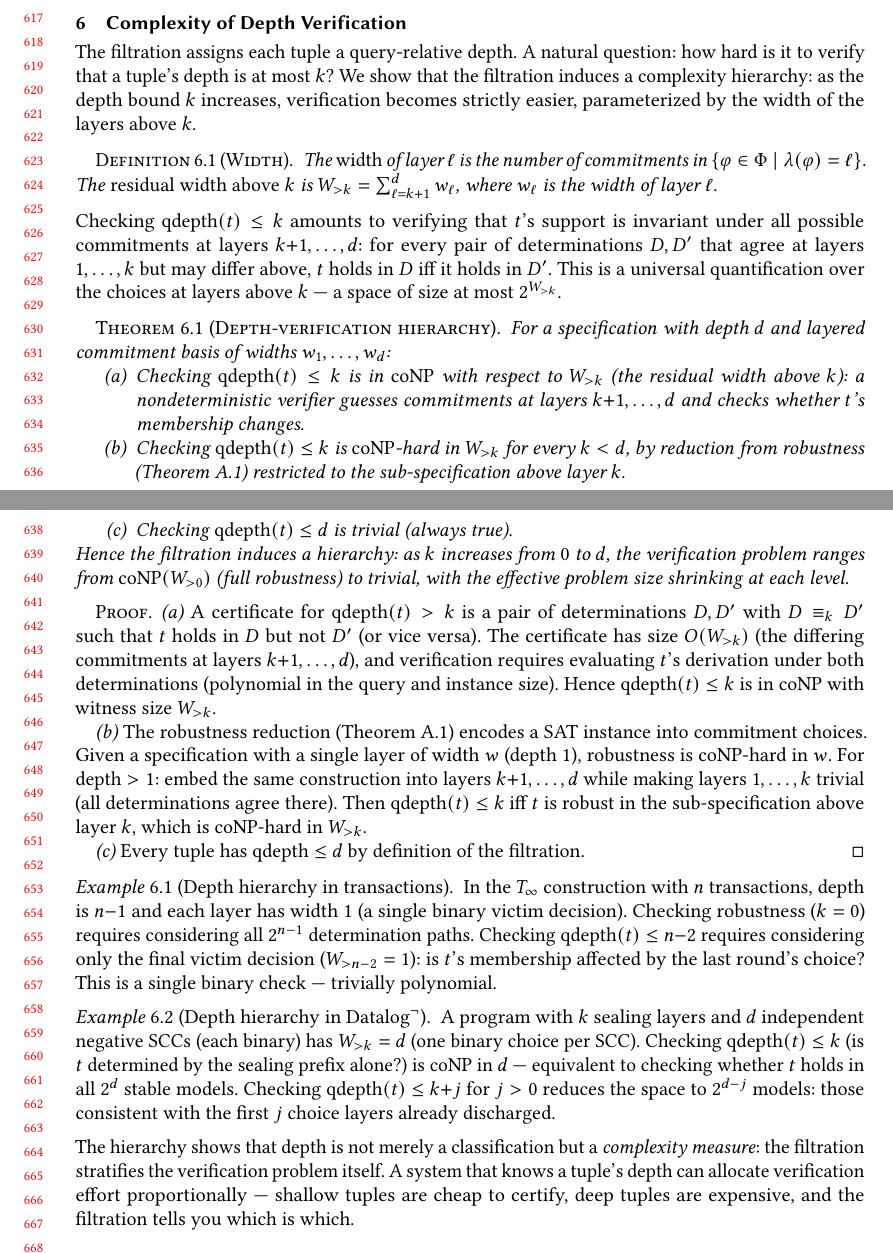
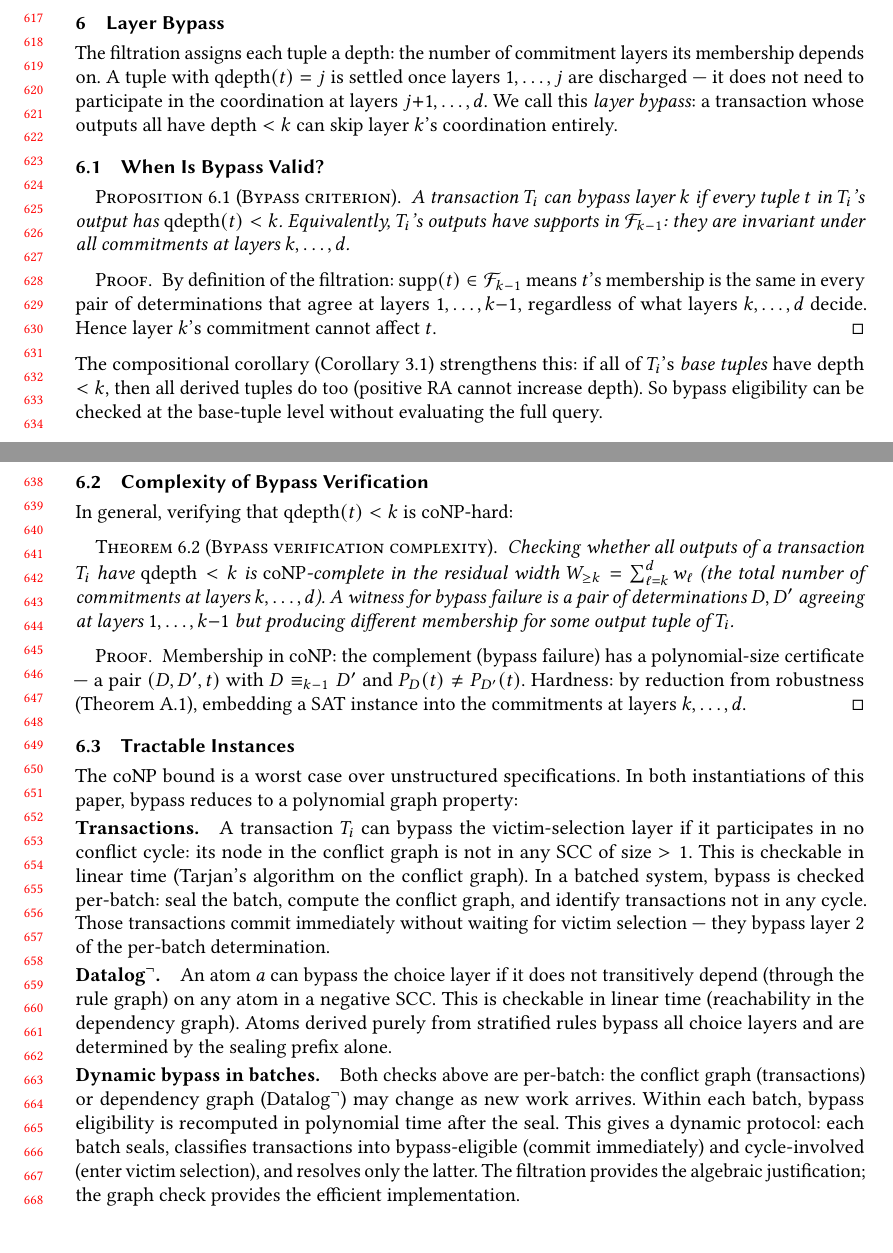
Before and after one commit to jhellerstein/provenance, a LaTeX paper (main.tex): two parts of pages 13 and 14 of 36, joined at a grey line, cut so that both start at the same text, the shorter picture padded with empty space. Compiled offline with pdfLaTeX.

Commit message:
Replace complexity-hierarchy section with Layer Bypass: criterion, complexity lower bound, tractable instances, dynamic batched protocol

```diff
--- a/main.tex
+++ b/main.tex
@@ -1338,114 +1338,103 @@ positive $K$-evaluation.
 \end{proof}
 
 % ================================================================
-\section{Complexity of Depth Verification}
-\label{sec:depth-complexity}
+\section{Layer Bypass}
+\label{sec:bypass}
 % ================================================================
 
-The filtration assigns each tuple a query-relative depth.
-A natural question: how hard is it to verify that a tuple's depth is
-at most $k$?
-We show that the filtration induces a complexity hierarchy: as the
-depth bound $k$ increases, verification becomes strictly easier,
-parameterized by the width of the layers above $k$.
-
-\begin{definition}[Width]
-  The \emph{width} of layer~$\ell$ is the number of commitments in
-  $\{\varphi \in \Phi \mid \lambda(\varphi) = \ell\}$.
-  The \emph{residual width above $k$} is
-  $W_{>k} = \sum_{\ell=k+1}^{d} w_\ell$, where $w_\ell$ is the width
-  of layer~$\ell$.
-\end{definition}
+The filtration assigns each tuple a depth: the number of commitment
+layers its membership depends on.
+A tuple with $\mathrm{qdepth}(t) = j$ is settled once layers
+$1, \ldots, j$ are discharged --- it does not need to participate in
+the coordination at layers $j{+}1, \ldots, d$.
+We call this \emph{layer bypass}: a transaction whose outputs all have
+depth $< k$ can skip layer~$k$'s coordination entirely.
+
+\subsection{When Is Bypass Valid?}
+
+\begin{proposition}[Bypass criterion]
+  \label{prop:bypass}
+  A transaction $T_i$ can bypass layer~$k$ if every tuple $t$ in
+  $T_i$'s output has $\mathrm{qdepth}(t) < k$.
+  Equivalently, $T_i$'s outputs have supports in $\mathcal{F}_{k-1}$:
+  they are invariant under all commitments at layers $k, \ldots, d$.
+\end{proposition}
+\begin{proof}
+  By definition of the filtration: $\mathrm{supp}(t) \in
+  \mathcal{F}_{k-1}$ means $t$'s membership is the same in every pair
+  of determinations that agree at layers $1, \ldots, k{-}1$,
+  regardless of what layers $k, \ldots, d$ decide.
+  Hence layer~$k$'s commitment cannot affect $t$.
+\end{proof}
 
 \noindent
-Checking $\mathrm{qdepth}(t) \leq k$ amounts to verifying that $t$'s
-support is invariant under all possible commitments at layers
-$k{+}1, \ldots, d$: for every pair of determinations $D, D'$ that
-agree at layers $1, \ldots, k$ but may differ above, $t$ holds in $D$
-iff it holds in $D'$.
-This is a universal quantification over the choices at layers above
-$k$ --- a space of size at most $2^{W_{>k}}$.
-
-\begin{theorem}[Depth-verification hierarchy]
-  \label{thm:depth-hierarchy}
-  For a specification with depth $d$ and layered commitment basis of
-  widths $w_1, \ldots, w_d$:
-  \begin{enumerate}[nosep,label=(\alph*)]
-    \item Checking $\mathrm{qdepth}(t) \leq k$ is in
-          $\mathrm{coNP}$ with respect to $W_{>k}$ (the residual width
-          above $k$): a nondeterministic verifier guesses commitments
-          at layers $k{+}1, \ldots, d$ and checks whether $t$'s
-          membership changes.
-    \item Checking $\mathrm{qdepth}(t) \leq k$ is
-          $\mathrm{coNP}$-hard in $W_{>k}$ for every $k < d$, by
-          reduction from robustness
-          (Theorem~\ref{thm:robustness-conp}) restricted to the
-          sub-specification above layer~$k$.
-    \item Checking $\mathrm{qdepth}(t) \leq d$ is trivial (always
-          true).
-  \end{enumerate}
-  Hence the filtration induces a hierarchy: as $k$ increases from $0$
-  to $d$, the verification problem ranges from
-  $\mathrm{coNP}(W_{>0})$ (full robustness) to trivial, with the
-  effective problem size shrinking at each level.
+The compositional corollary (Corollary~\ref{cor:propagation-filtration})
+strengthens this: if all of $T_i$'s \emph{base tuples} have depth
+$< k$, then all derived tuples do too (positive RA cannot increase
+depth).
+So bypass eligibility can be checked at the base-tuple level without
+evaluating the full query.
+
+\subsection{Complexity of Bypass Verification}
+
+In general, verifying that $\mathrm{qdepth}(t) < k$ is coNP-hard:
+
+\begin{theorem}[Bypass verification complexity]
+  \label{thm:bypass-complexity}
+  Checking whether all outputs of a transaction $T_i$ have
+  $\mathrm{qdepth} < k$ is $\mathrm{coNP}$-complete in the residual
+  width $W_{\geq k} = \sum_{\ell=k}^{d} w_\ell$ (the total number of
+  commitments at layers $k, \ldots, d$).
+  A witness for bypass failure is a pair of determinations $D, D'$
+  agreeing at layers $1, \ldots, k{-}1$ but producing different
+  membership for some output tuple of $T_i$.
 \end{theorem}
-
 \begin{proof}
-  \emph{(a)}~A certificate for $\mathrm{qdepth}(t) > k$ is a pair of
-  determinations $D, D'$ with $D \equiv_k D'$ such that $t$ holds in
-  $D$ but not $D'$ (or vice versa).
-  The certificate has size $O(W_{>k})$ (the differing commitments at
-  layers $k{+}1, \ldots, d$), and verification requires evaluating
-  $t$'s derivation under both determinations (polynomial in the query
-  and instance size).
-  Hence $\mathrm{qdepth}(t) \leq k$ is in $\mathrm{coNP}$ with
-  witness size $W_{>k}$.
-
-  \emph{(b)}~The robustness reduction
-  (Theorem~\ref{thm:robustness-conp}) encodes a SAT instance into
-  commitment choices.
-  Given a specification with a single layer of width $w$ (depth~$1$),
-  robustness is coNP-hard in $w$.
-  For depth $> 1$: embed the same construction into layers
-  $k{+}1, \ldots, d$ while making layers $1, \ldots, k$ trivial
-  (all determinations agree there).
-  Then $\mathrm{qdepth}(t) \leq k$ iff $t$ is robust in the
-  sub-specification above layer~$k$, which is coNP-hard in $W_{>k}$.
-
-  \emph{(c)}~Every tuple has $\mathrm{qdepth} \leq d$ by definition
-  of the filtration.
+  Membership in coNP: the complement (bypass failure) has a
+  polynomial-size certificate --- a pair $(D, D', t)$ with
+  $D \equiv_{k-1} D'$ and $P_D(t) \neq P_{D'}(t)$.
+  Hardness: by reduction from robustness
+  (Theorem~\ref{thm:robustness-conp}), embedding a SAT instance into
+  the commitments at layers $k, \ldots, d$.
 \end{proof}
 
-\begin{example}[Depth hierarchy in transactions]
-  In the $T_\infty$ construction with $n$ transactions, depth is
-  $n{-}1$ and each layer has width~$1$ (a single binary victim
-  decision).
-  Checking robustness ($k = 0$) requires considering all $2^{n-1}$
-  determination paths.
-  Checking $\mathrm{qdepth}(t) \leq n{-}2$ requires considering only
-  the final victim decision ($W_{>n-2} = 1$): is $t$'s membership
-  affected by the last round's choice?
-  This is a single binary check --- trivially polynomial.
-\end{example}
-
-\begin{example}[Depth hierarchy in $\mbox{Datalog}^\neg$]
-  A program with $k$ sealing layers and $d$ independent negative SCCs
-  (each binary) has $W_{>k} = d$ (one binary choice per SCC).
-  Checking $\mathrm{qdepth}(t) \leq k$ (is $t$ determined by the
-  sealing prefix alone?) is coNP in $d$ --- equivalent to checking
-  whether $t$ holds in all $2^d$ stable models.
-  Checking $\mathrm{qdepth}(t) \leq k{+}j$ for $j > 0$ reduces the
-  space to $2^{d-j}$ models: those consistent with the first $j$
-  choice layers already discharged.
-\end{example}
-
-\noindent
-The hierarchy shows that depth is not merely a classification but a
-\emph{complexity measure}: the filtration stratifies the verification
-problem itself.
-A system that knows a tuple's depth can allocate verification effort
-proportionally --- shallow tuples are cheap to certify, deep tuples
-are expensive, and the filtration tells you which is which.
+\subsection{Tractable Instances}
+
+The coNP bound is a worst case over unstructured specifications.
+In both instantiations of this paper, bypass reduces to a polynomial
+graph property:
+
+\paragraph{Transactions.}
+A transaction $T_i$ can bypass the victim-selection layer if it
+participates in no conflict cycle: its node in the conflict graph is
+not in any SCC of size $> 1$.
+This is checkable in linear time (Tarjan's algorithm on the conflict
+graph).
+In a batched system, bypass is checked per-batch: seal the batch,
+compute the conflict graph, and identify transactions not in any
+cycle.
+Those transactions commit immediately without waiting for victim
+selection --- they bypass layer~$2$ of the per-batch determination.
+
+\paragraph{$\mbox{Datalog}^\neg$.}
+An atom $a$ can bypass the choice layer if it does not transitively
+depend (through the rule graph) on any atom in a negative SCC.
+This is checkable in linear time (reachability in the dependency
+graph).
+Atoms derived purely from stratified rules bypass all choice layers
+and are determined by the sealing prefix alone.
+
+\paragraph{Dynamic bypass in batches.}
+Both checks above are per-batch: the conflict graph (transactions) or
+dependency graph ($\mbox{Datalog}^\neg$) may change as new work
+arrives.
+Within each batch, bypass eligibility is recomputed in polynomial time
+after the seal.
+This gives a dynamic protocol: each batch seals, classifies
+transactions into bypass-eligible (commit immediately) and
+cycle-involved (enter victim selection), and resolves only the latter.
+The filtration provides the algebraic justification; the graph check
+provides the efficient implementation.
 
 % ================================================================
 \section{Related Work}
```
